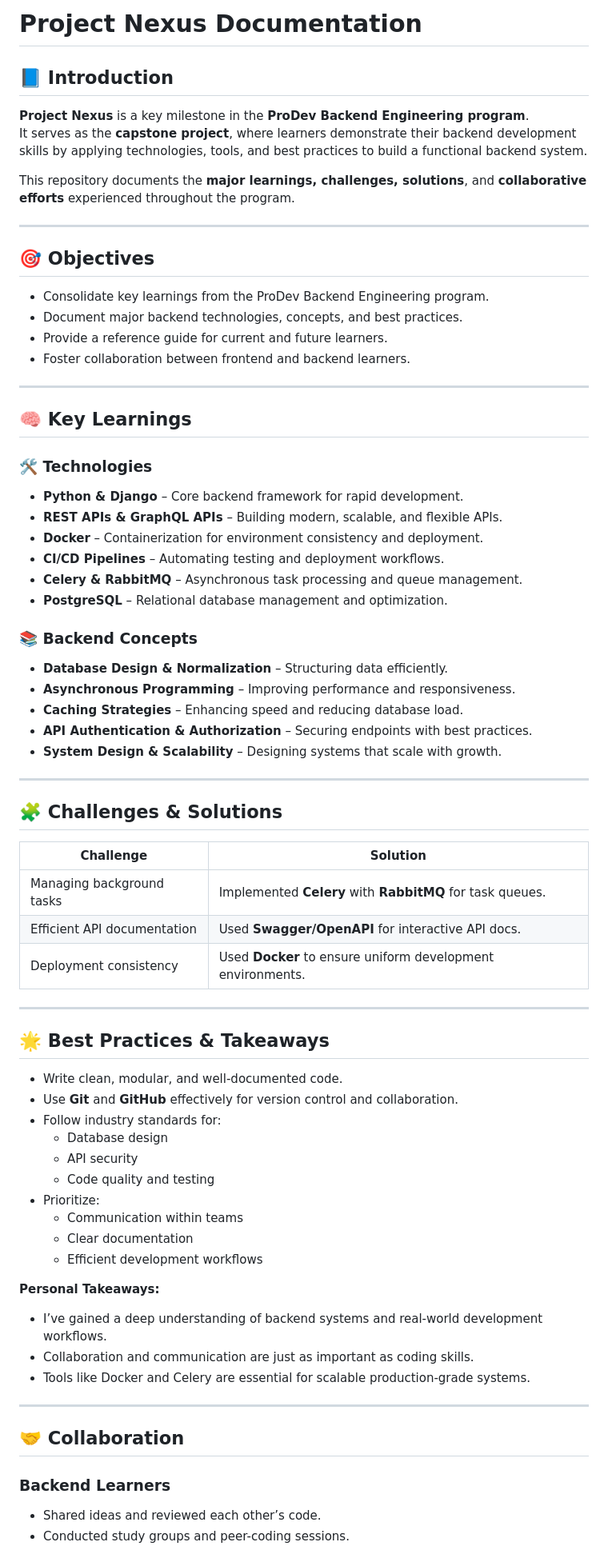
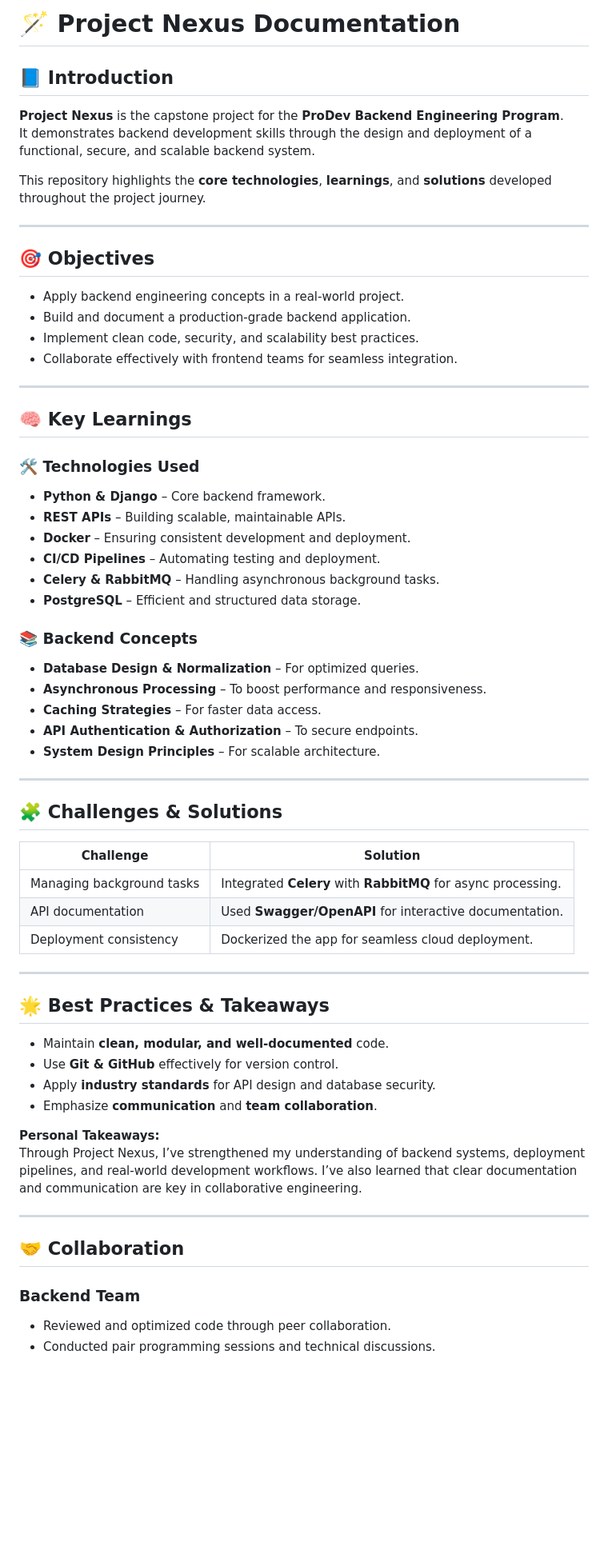
Before and after one commit to Benareyo/alx-project-nexus, a Markdown page: README.md, the part around the change printed below. Shown: that part at 80% size. Rendered like a GitHub page; blank space fills up the shorter version.

```diff
--- a/README.md
+++ b/README.md
@@ -1,41 +1,41 @@
-# Project Nexus Documentation
+# 🪄 Project Nexus Documentation
 
 ## 📘 Introduction
 
-**Project Nexus** is a key milestone in the **ProDev Backend Engineering program**.
-It serves as the **capstone project**, where learners demonstrate their backend development skills by applying technologies, tools, and best practices to build a functional backend system.
+**Project Nexus** is the capstone project for the **ProDev Backend Engineering Program**.
+It demonstrates backend development skills through the design and deployment of a functional, secure, and scalable backend system.
 
-This repository documents the **major learnings, challenges, solutions**, and **collaborative efforts** experienced throughout the program.
+This repository highlights the **core technologies**, **learnings**, and **solutions** developed throughout the project journey.
 
 ---
 
 ## 🎯 Objectives
 
-- Consolidate key learnings from the ProDev Backend Engineering program.
-- Document major backend technologies, concepts, and best practices.
-- Provide a reference guide for current and future learners.
-- Foster collaboration between frontend and backend learners.
+- Apply backend engineering concepts in a real-world project.
+- Build and document a production-grade backend application.
+- Implement clean code, security, and scalability best practices.
+- Collaborate effectively with frontend teams for seamless integration.
 
 ---
 
 ## 🧠 Key Learnings
 
-### 🛠️ Technologies
+### 🛠️ Technologies Used
 
-- **Python & Django** – Core backend framework for rapid development.
-- **REST APIs & GraphQL APIs** – Building modern, scalable, and flexible APIs.
-- **Docker** – Containerization for environment consistency and deployment.
-- **CI/CD Pipelines** – Automating testing and deployment workflows.
-- **Celery & RabbitMQ** – Asynchronous task processing and queue management.
-- **PostgreSQL** – Relational database management and optimization.
+- **Python & Django** – Core backend framework.
+- **REST APIs** – Building scalable, maintainable APIs.
+- **Docker** – Ensuring consistent development and deployment.
+- **CI/CD Pipelines** – Automating testing and deployment.
+- **Celery & RabbitMQ** – Handling asynchronous background tasks.
+- **PostgreSQL** – Efficient and structured data storage.
 
 ### 📚 Backend Concepts
 
-- **Database Design & Normalization** – Structuring data efficiently.
-- **Asynchronous Programming** – Improving performance and responsiveness.
-- **Caching Strategies** – Enhancing speed and reducing database load.
-- **API Authentication & Authorization** – Securing endpoints with best practices.
-- **System Design & Scalability** – Designing systems that scale with growth.
+- **Database Design & Normalization** – For optimized queries.
+- **Asynchronous Processing** – To boost performance and responsiveness.
+- **Caching Strategies** – For faster data access.
+- **API Authentication & Authorization** – To secure endpoints.
+- **System Design Principles** – For scalable architecture.
 
 ---
 
@@ -43,35 +43,27 @@ This repository documents the **major learnings, challenges, solutions**, and **
 
 | Challenge                         | Solution                                                   |
 |----------------------------------|-------------------------------------------------------------|
-| Managing background tasks        | Implemented **Celery** with **RabbitMQ** for task queues.  |
-| Efficient API documentation      | Used **Swagger/OpenAPI** for interactive API docs.         |
-| Deployment consistency           | Used **Docker** to ensure uniform development environments. |
+| Managing background tasks        | Integrated **Celery** with **RabbitMQ** for async processing. |
+| API documentation                | Used **Swagger/OpenAPI** for interactive documentation.      |
+| Deployment consistency           | Dockerized the app for seamless cloud deployment.            |
 
 ---
 
 ## 🌟 Best Practices & Takeaways
 
-- Write clean, modular, and well-documented code.
-- Use **Git** and **GitHub** effectively for version control and collaboration.
-- Follow industry standards for:
-  - Database design
-  - API security
-  - Code quality and testing
-- Prioritize:
-  - Communication within teams
-  - Clear documentation
-  - Efficient development workflows
+- Maintain **clean, modular, and well-documented** code.
+- Use **Git & GitHub** effectively for version control.
+- Apply **industry standards** for API design and database security.
+- Emphasize **communication** and **team collaboration**.
 
 **Personal Takeaways:**
-- I’ve gained a deep understanding of backend systems and real-world development workflows.
-- Collaboration and communication are just as important as coding skills.
-- Tools like Docker and Celery are essential for scalable production-grade systems.
+Through Project Nexus, I’ve strengthened my understanding of backend systems, deployment pipelines, and real-world development workflows. I’ve also learned that clear documentation and communication are key in collaborative engineering.
 
 ---
 
 ## 🤝 Collaboration
 
-### Backend Learners
-- Shared ideas and reviewed each other’s code.
-- Conducted study groups and peer-coding sessions.
+### Backend Team
+- Reviewed and optimized code through peer collaboration.
+- Conducted pair programming sessions and technical discussions.
 
```
Also changed, not shown: other parts of README.md (+33 -26 lines).
